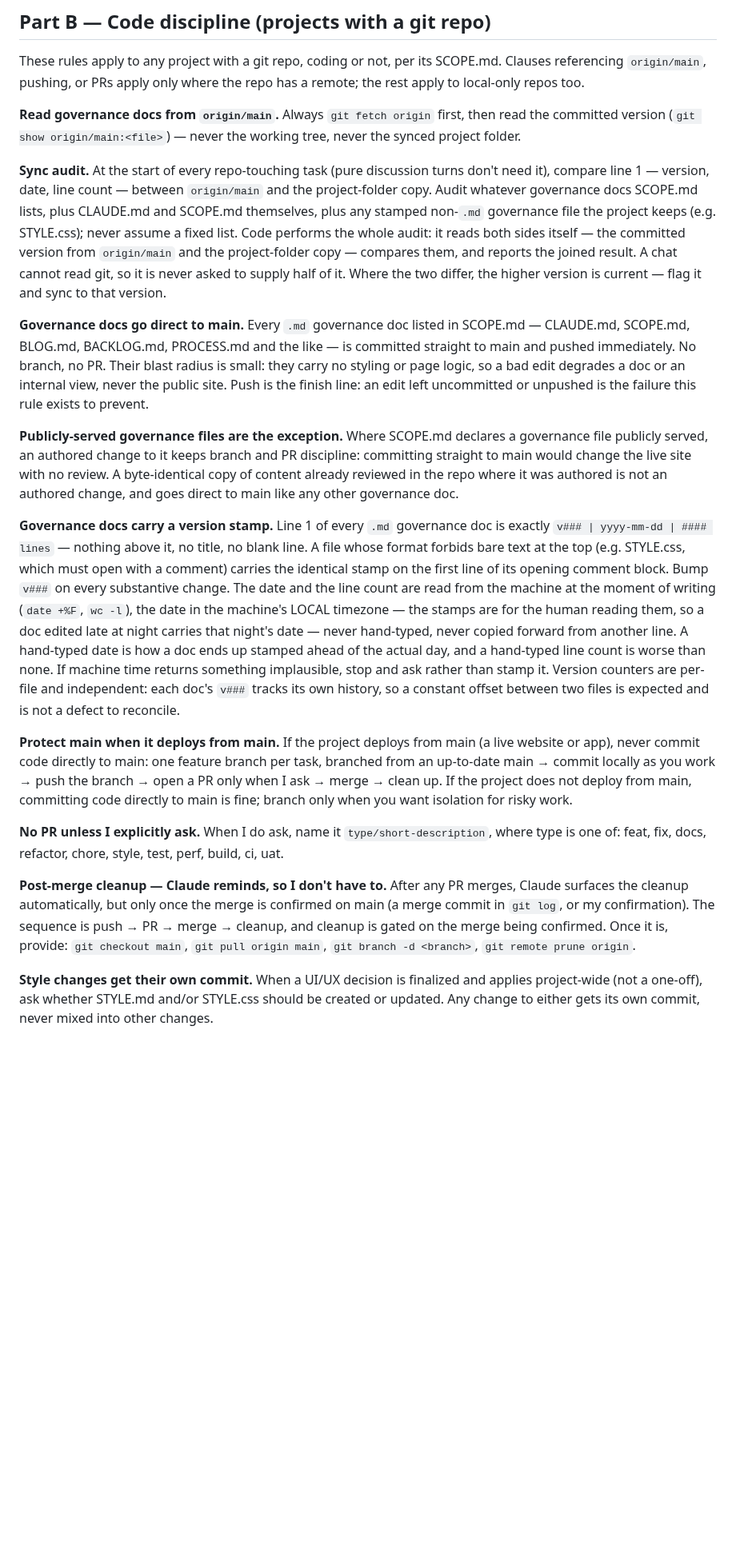
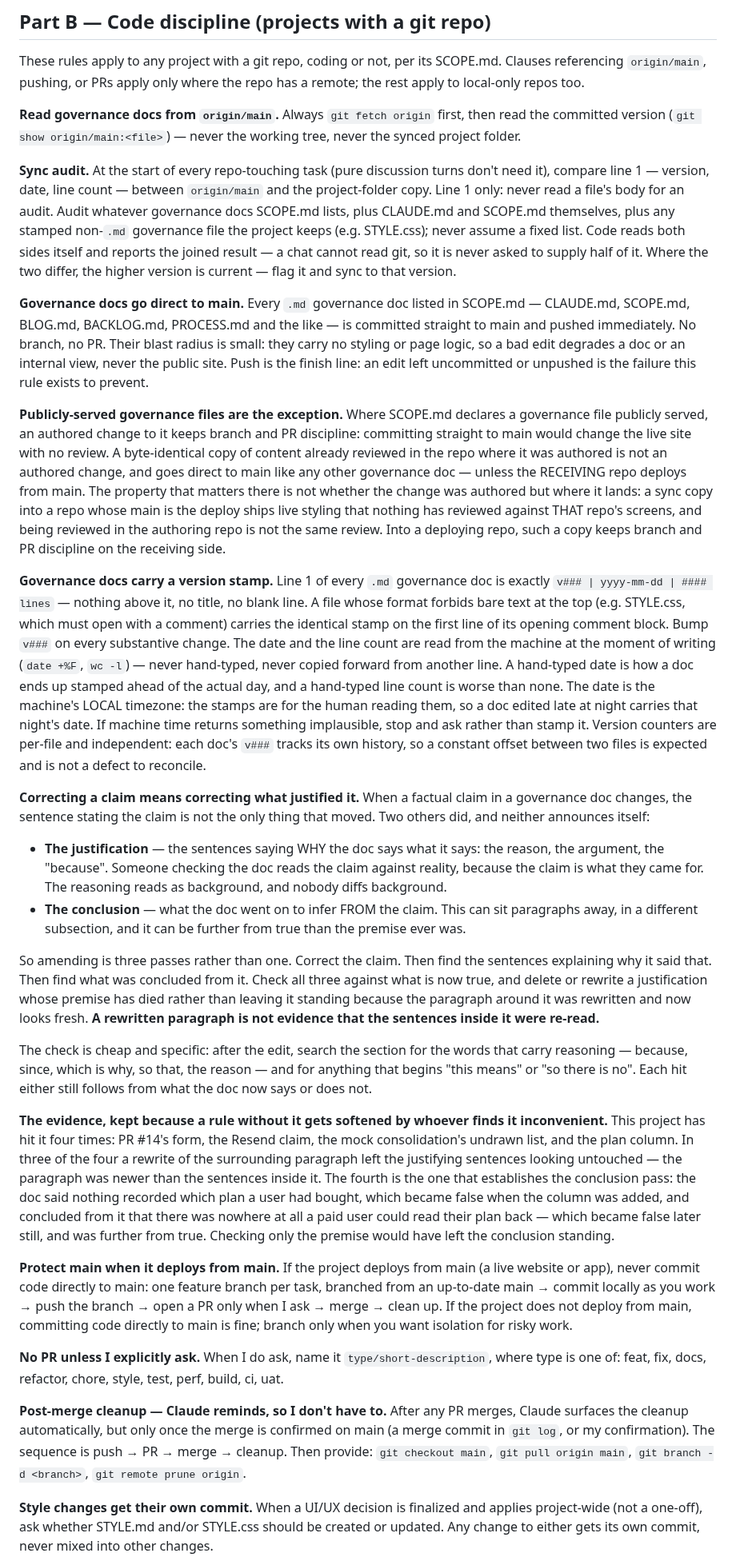
Before and after one commit to sw805206/micronturbo, a Markdown page: CLAUDE.md, the part around one of its changes. Shown at 80% size. Drawn GitHub-style; blank space fills up the shorter version.

```diff
--- a/CLAUDE.md
+++ b/CLAUDE.md
@@ -77,14 +87,13 @@ working tree, never the synced project folder.
 
 **Sync audit.** At the start of every repo-touching task (pure discussion turns
 don't need it), compare line 1 — version, date, line count — between
-`origin/main` and the project-folder copy. Audit whatever governance docs
-SCOPE.md lists, plus CLAUDE.md and SCOPE.md themselves, plus any stamped
-non-`.md` governance file the project keeps (e.g. STYLE.css); never assume a
-fixed list. Code performs the whole audit: it reads both sides itself — the
-committed version from `origin/main` and the project-folder copy — compares
-them, and reports the joined result. A chat cannot read git, so it is never
-asked to supply half of it. Where the two differ, the higher version is
-current — flag it and sync to that version.
+`origin/main` and the project-folder copy. Line 1 only: never read a file's body
+for an audit. Audit whatever governance docs SCOPE.md lists, plus CLAUDE.md and
+SCOPE.md themselves, plus any stamped non-`.md` governance file the project
+keeps (e.g. STYLE.css); never assume a fixed list. Code reads both sides itself
+and reports the joined result — a chat cannot read git, so it is never asked to
+supply half of it. Where the two differ, the higher version is current — flag it
+and sync to that version.
 
 **Governance docs go direct to main.** Every `.md` governance doc listed in
 SCOPE.md — CLAUDE.md, SCOPE.md, BLOG.md, BACKLOG.md, PROCESS.md and the like —
@@ -99,7 +108,12 @@ a governance file publicly served, an authored change to it keeps branch and PR
 discipline: committing straight to main would change the live site with no
 review. A byte-identical copy of content already reviewed in the repo where it
 was authored is not an authored change, and goes direct to main like any other
-governance doc.
+governance doc — unless the RECEIVING repo deploys from main. The property that
+matters there is not whether the change was authored but where it lands: a sync
+copy into a repo whose main is the deploy ships live styling that nothing has
+reviewed against THAT repo's screens, and being reviewed in the authoring repo
+is not the same review. Into a deploying repo, such a copy keeps branch and PR
+discipline on the receiving side.
 
 **Governance docs carry a version stamp.** Line 1 of every `.md` governance doc
 is exactly `v### | yyyy-mm-dd | #### lines` — nothing above it, no title, no
@@ -107,13 +121,49 @@ blank line. A file whose format forbids bare text at the top (e.g. STYLE.css,
 which must open with a comment) carries the identical stamp on the first line of
 its opening comment block. Bump `v###` on every substantive change. The date and
 the line count are read from the machine at the moment of writing (`date +%F`,
-`wc -l`), the date in the machine's LOCAL timezone — the stamps are for the
-human reading them, so a doc edited late at night carries that night's date — never hand-typed, never copied forward from another line. A
+`wc -l`) — never hand-typed, never copied forward from another line. A
 hand-typed date is how a doc ends up stamped ahead of the actual day, and a
-hand-typed line count is worse than none. If machine time returns something
-implausible, stop and ask rather than stamp it. Version counters are per-file
-and independent: each doc's `v###` tracks its own history, so a constant offset
+hand-typed line count is worse than none. The date is the machine's LOCAL
+timezone: the stamps are for the human reading them, so a doc edited late at
+night carries that night's date. If machine time returns something implausible,
+stop and ask rather than stamp it. Version counters are per-file and
+independent: each doc's `v###` tracks its own history, so a constant offset
 between two files is expected and is not a defect to reconcile.
+
+**Correcting a claim means correcting what justified it.** When a factual claim
+in a governance doc changes, the sentence stating the claim is not the only thing
+that moved. Two others did, and neither announces itself:
+
+- **The justification** — the sentences saying WHY the doc says what it says: the
+  reason, the argument, the "because". Someone checking the doc reads the claim
+  against reality, because the claim is what they came for. The reasoning reads as
+  background, and nobody diffs background.
+- **The conclusion** — what the doc went on to infer FROM the claim. This can sit
+  paragraphs away, in a different subsection, and it can be further from true than
+  the premise ever was.
+
+So amending is three passes rather than one. Correct the claim. Then find the
+sentences explaining why it said that. Then find what was concluded from it. Check
+all three against what is now true, and delete or rewrite a justification whose
+premise has died rather than leaving it standing because the paragraph around it
+was rewritten and now looks fresh. **A rewritten paragraph is not evidence that
+the sentences inside it were re-read.**
+
+The check is cheap and specific: after the edit, search the section for the words
+that carry reasoning — because, since, which is why, so that, the reason — and for
+anything that begins "this means" or "so there is no". Each hit either still
+follows from what the doc now says or does not.
+
+**The evidence, kept because a rule without it gets softened by whoever finds it
+inconvenient.** This project has hit it four times: PR #14's form, the Resend
+claim, the mock consolidation's undrawn list, and the plan column. In three of the
+four a rewrite of the surrounding paragraph left the justifying sentences looking
+untouched — the paragraph was newer than the sentences inside it. The fourth is
+the one that establishes the conclusion pass: the doc said nothing recorded which
+plan a user had bought, which became false when the column was added, and
+concluded from it that there was nowhere at all a paid user could read their plan
+back — which became false later still, and was further from true. Checking only
+the premise would have left the conclusion standing.
 
 **Protect main when it deploys from main.** If the project deploys from main (a
 live website or app), never commit code directly to main: one feature branch per
@@ -129,9 +179,8 @@ chore, style, test, perf, build, ci, uat.
 **Post-merge cleanup — Claude reminds, so I don't have to.** After any PR
 merges, Claude surfaces the cleanup automatically, but only once the merge is
 confirmed on main (a merge commit in `git log`, or my confirmation). The
-sequence is push → PR → merge → cleanup, and cleanup is gated on the merge being
-confirmed. Once it is, provide: `git checkout main`, `git pull origin main`,
-`git branch -d <branch>`, `git remote prune origin`.
+sequence is push → PR → merge → cleanup. Then provide: `git checkout main`,
+`git pull origin main`, `git branch -d <branch>`, `git remote prune origin`.
 
 **Style changes get their own commit.** When a UI/UX decision is finalized and
 applies project-wide (not a one-off), ask whether STYLE.md and/or STYLE.css
```
Also changed, not shown: other parts of CLAUDE.md (+73 -35 lines).
